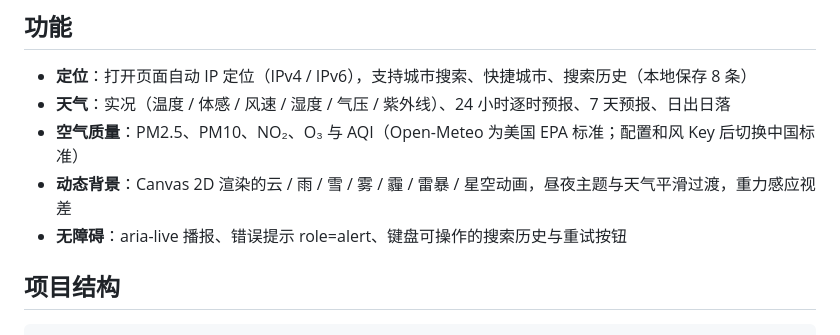
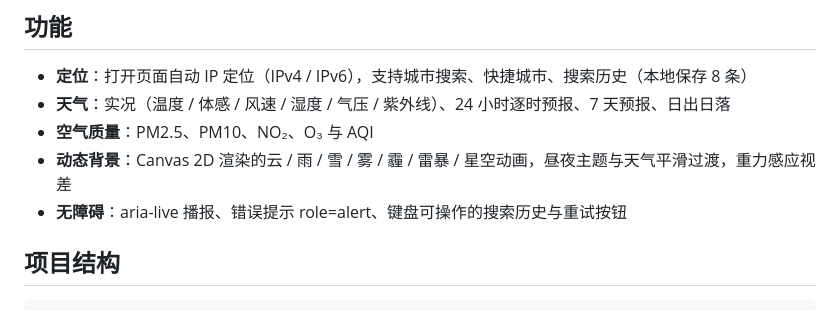
Before and after one commit to zzrliu8421/tianqi, a Markdown page: README.md, the part around one of its changes. Rendered like a GitHub page.

```diff
--- a/README.md
+++ b/README.md
@@ -8,10 +8,9 @@
 
 - **定位**：打开页面自动 IP 定位（IPv4 / IPv6），支持城市搜索、快捷城市、搜索历史（本地保存 8 条）
 - **天气**：实况（温度 / 体感 / 风速 / 湿度 / 气压 / 紫外线）、24 小时逐时预报、7 天预报、日出日落
-- **空气质量**：PM2.5、PM10、NO₂、O₃ 与 AQI（Open-Meteo 为美国 EPA 标准；配置和风 Key 后切换中国标准）
+- **空气质量**：PM2.5、PM10、NO₂、O₃ 与 AQI
 - **动态背景**：Canvas 2D 渲染的云 / 雨 / 雪 / 雾 / 霾 / 雷暴 / 星空动画，昼夜主题与天气平滑过渡，重力感应视差
 - **无障碍**：aria-live 播报、错误提示 role=alert、键盘可操作的搜索历史与重试按钮
-
 
 ## 项目结构
 
```
Also changed, not shown: other parts of README.md (+17 -24 lines), docs/README归档-2026-10-24.md (added, +474 -0 lines), docs/天气数据源准确性与可信度分析-2026-10-24.md (added, +77 -0 lines).
